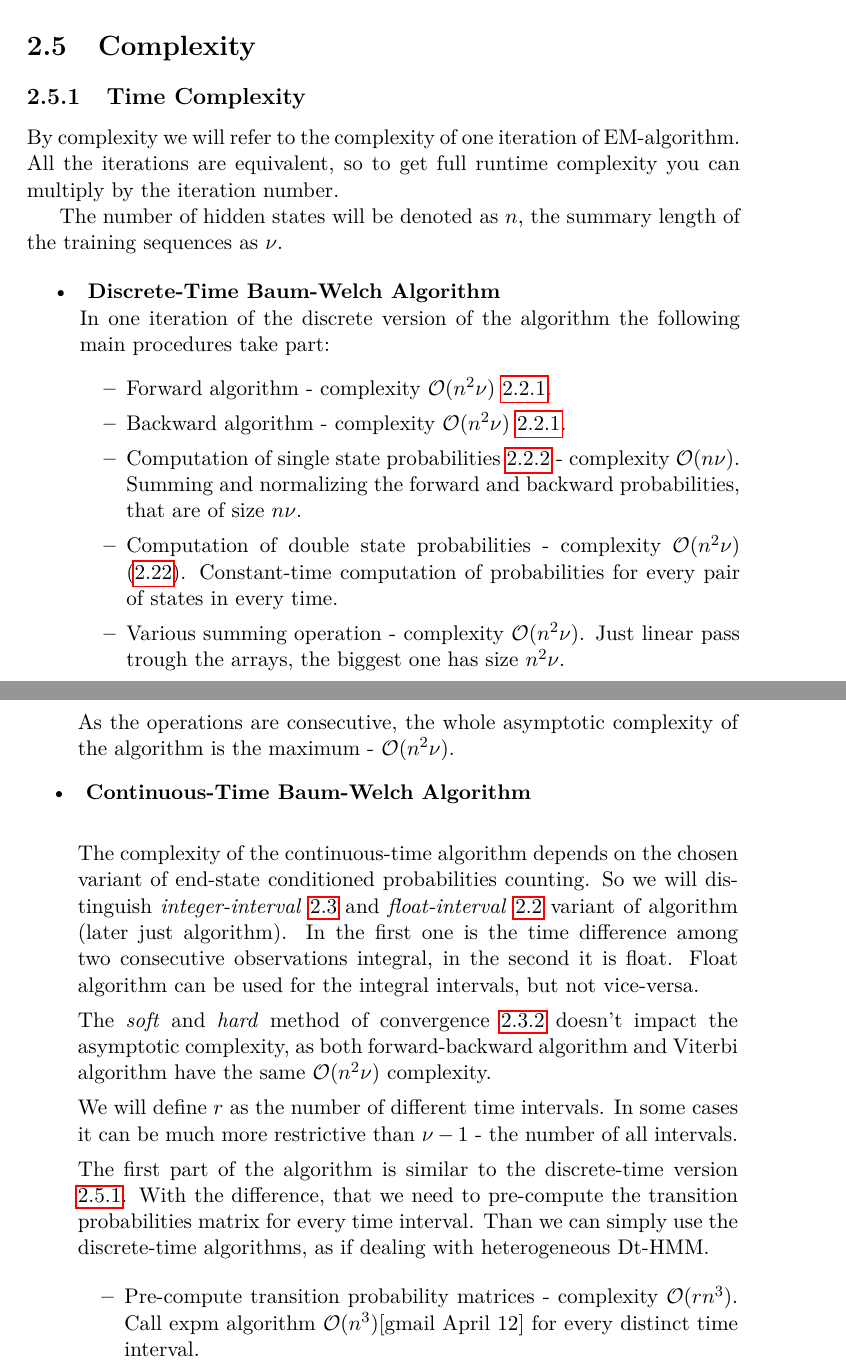
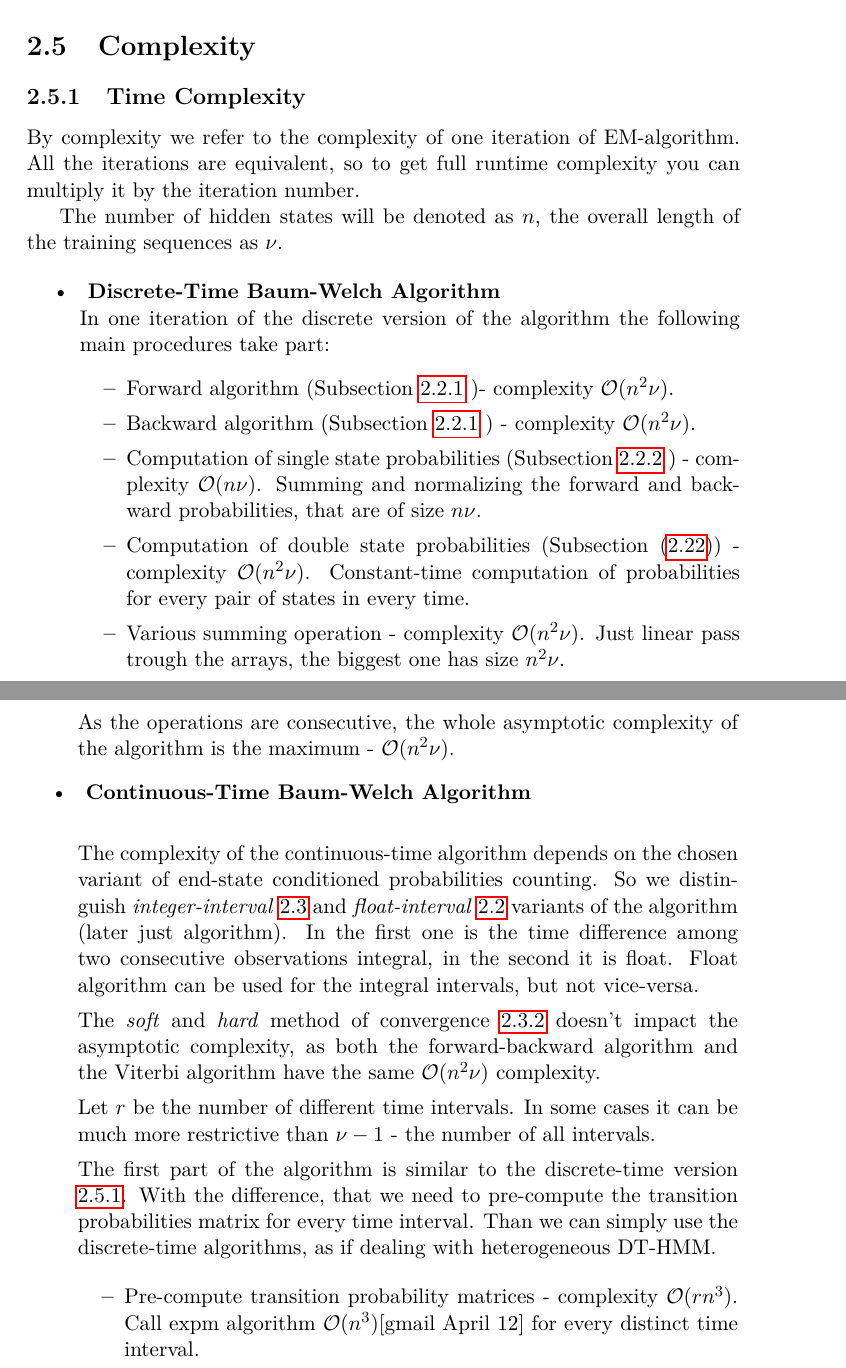
Before and after one commit to lopatovsky/DP, a LaTeX thesis (Thesis/DP_Lopatovsky_Lukas_2017.tex): two parts of pages 38 and 39 of 71, joined at a grey line, cut so that both start at the same text. Compiled offline with pdfLaTeX.

Commit message:
Edit 2.0 whole 2nd chapter

```diff
--- a/Thesis/DP_Lopatovsky_Lukas_2017.tex
+++ b/Thesis/DP_Lopatovsky_Lukas_2017.tex
@@ -867,18 +867,18 @@ The both variants of the described algorithms iterate through all the pairs of h
 
 \subsection{Time Complexity}
 
-By complexity we will refer to the complexity of one iteration of EM-algorithm. All the iterations are equivalent, so to get full runtime complexity you can multiply by the iteration number.
+By complexity we refer to the complexity of one iteration of EM-algorithm. All the iterations are equivalent, so to get full runtime complexity you can multiply it by the iteration number.
 
-The number of hidden states will be denoted as $n$, the summary length of the training sequences as $\nu$.
+The number of hidden states will be denoted as $n$, the overall length of the training sequences as $\nu$.
 
 \begin{itemize}\label{it:dtc}
 \item \textbf{ Discrete-Time Baum-Welch Algorithm } \\
 In one iteration of the discrete version of the algorithm the following main procedures take part:
 \begin{itemize}
-\item Forward algorithm - complexity $\mathcal{O}(n^2\nu)$ \ref{sec:fb}.
-\item Backward algorithm - complexity $\mathcal{O}(n^2\nu)$ \ref{sec:fb}.
-\item Computation of single state probabilities \ref{sec:ssp} - complexity $\mathcal{O}(n\nu)$. Summing and normalizing the forward and backward probabilities, that are of size $n\nu$.
-\item Computation of double state probabilities - complexity $\mathcal{O}(n^2\nu)$ \eqref{eq:xi}. Constant-time computation of probabilities for every pair of states in every time.
+\item Forward algorithm (Subsection \ref{sec:fb} )- complexity $\mathcal{O}(n^2\nu)$.
+\item Backward algorithm (Subsection \ref{sec:fb} ) - complexity $\mathcal{O}(n^2\nu)$.
+\item Computation of single state probabilities (Subsection \ref{sec:ssp} ) - complexity $\mathcal{O}(n\nu)$. Summing and normalizing the forward and backward probabilities, that are of size $n\nu$.
+\item Computation of double state probabilities (Subsection \eqref{eq:xi}) - complexity $\mathcal{O}(n^2\nu)$. Constant-time computation of probabilities for every pair of states in every time.
 \item Various summing operation - complexity $\mathcal{O}(n^2\nu)$. Just linear pass trough the arrays, the biggest one has size $n^2\nu$.
 \end{itemize}
 
@@ -886,14 +886,14 @@ As the operations are consecutive, the whole asymptotic complexity of the algori
 
 \item \textbf{ Continuous-Time Baum-Welch Algorithm } \\
 
-The complexity of the continuous-time algorithm depends on the chosen variant of end-state conditioned probabilities counting. So we will distinguish \textit{integer-interval} \ref{iv} and \textit{float-interval} \ref{fv} variant of algorithm (later just algorithm). In the first one is the time difference among two consecutive observations integral, in the second it is float. Float algorithm can be used for the integral intervals, but not vice-versa.
+The complexity of the continuous-time algorithm depends on the chosen variant of end-state conditioned probabilities counting. So we distinguish \textit{integer-interval} \ref{iv} and \textit{float-interval} \ref{fv} variants of the algorithm (later just algorithm). In the first one is the time difference among two consecutive observations integral, in the second it is float. Float algorithm can be used for the integral intervals, but not vice-versa.
 
-The \textit{soft} and \textit{hard} method of convergence \ref{sec:shm} doesn't impact the asymptotic complexity, as both forward-backward algorithm and Viterbi algorithm
+The \textit{soft} and \textit{hard} method of convergence \ref{sec:shm} doesn't impact the asymptotic complexity, as both the forward-backward algorithm and the Viterbi algorithm
 have the same $\mathcal{O}(n^2 \nu)$ complexity.
 
-We will define $r$ as the number of different time intervals. In some cases it can be much more restrictive than $\nu - 1$ - the number of all intervals.
+Let $r$ be the number of different time intervals. In some cases it can be much more restrictive than $\nu - 1$ - the number of all intervals.
 
-The first part of the algorithm is similar to the discrete-time version \ref{it:dtc}. With the difference, that we need to pre-compute the transition probabilities matrix for every time interval. Than we can simply use the discrete-time algorithms, as if dealing with heterogeneous Dt-HMM.
+The first part of the algorithm is similar to the discrete-time version \ref{it:dtc}. With the difference, that we need to pre-compute the transition probabilities matrix for every time interval. Than we can simply use the discrete-time algorithms, as if dealing with heterogeneous DT-HMM.
 
 
 \begin{itemize}\label{it:ctc}
```
Also changed, not shown: Thesis/DP_Lopatovsky_Lukas_2017.tex (2 more changed lines).
